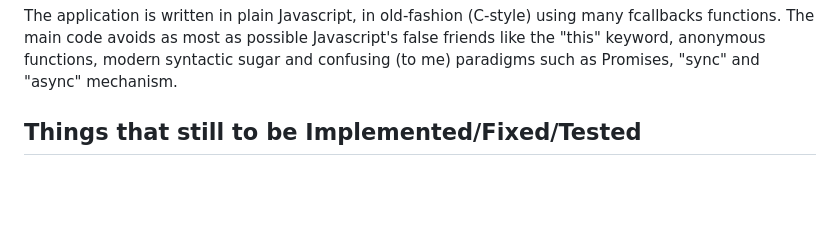
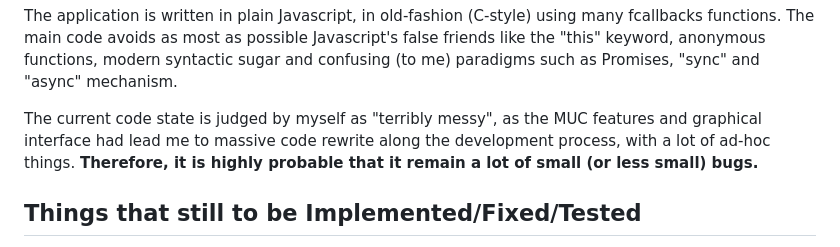
Before and after one commit to iquercorb/xows, a Markdown page: README.md, the part around the change. GitHub-like rendering; blank space fills up the shorter version.

Commit message:
Add some readme again

```diff
--- a/README.md
+++ b/README.md
@@ -26,6 +26,11 @@ The application is written in plain Javascript, in old-fashion (C-style) using m
 fcallbacks functions. The main code avoids as most as possible Javascript's false
 friends like the "this" keyword, anonymous functions, modern syntactic sugar and
 confusing (to me) paradigms such as Promises, "sync" and "async" mechanism.
+
+The current code state is judged by myself as "terribly messy", as the MUC
+features and graphical interface had lead me to massive code rewrite along the
+development process, with a lot of ad-hoc things. **Therefore, it is highly
+probable that it remain a lot of small (or less small) bugs.**
 
 Things that still to be Implemented/Fixed/Tested
 ----------------------------------------------------------------------------------------
```
